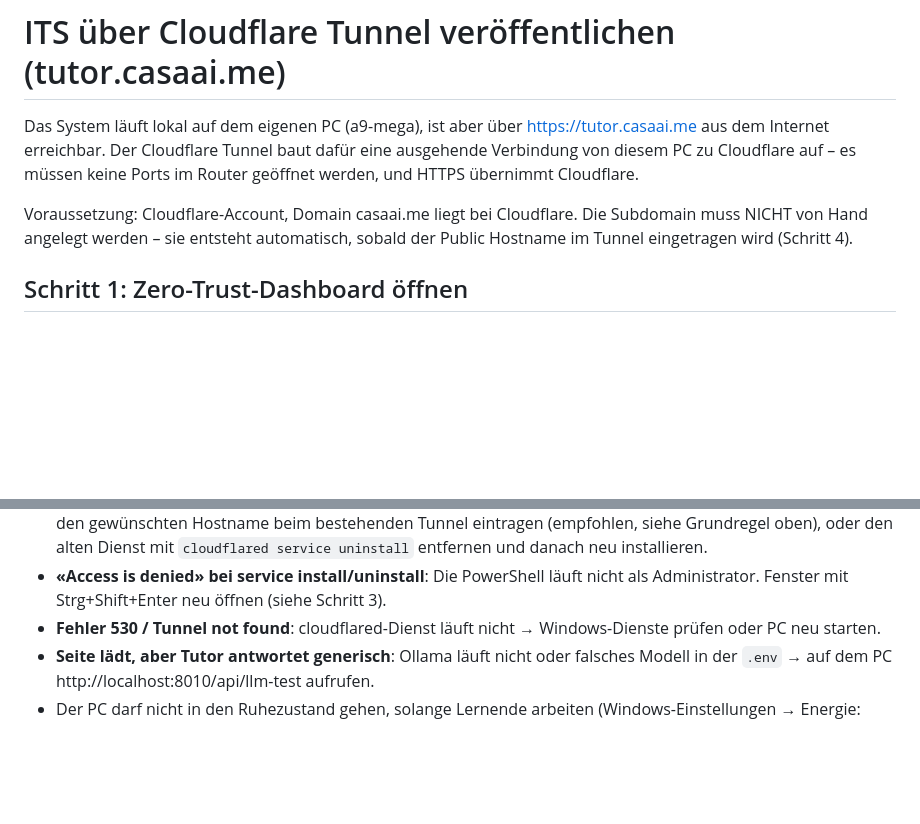
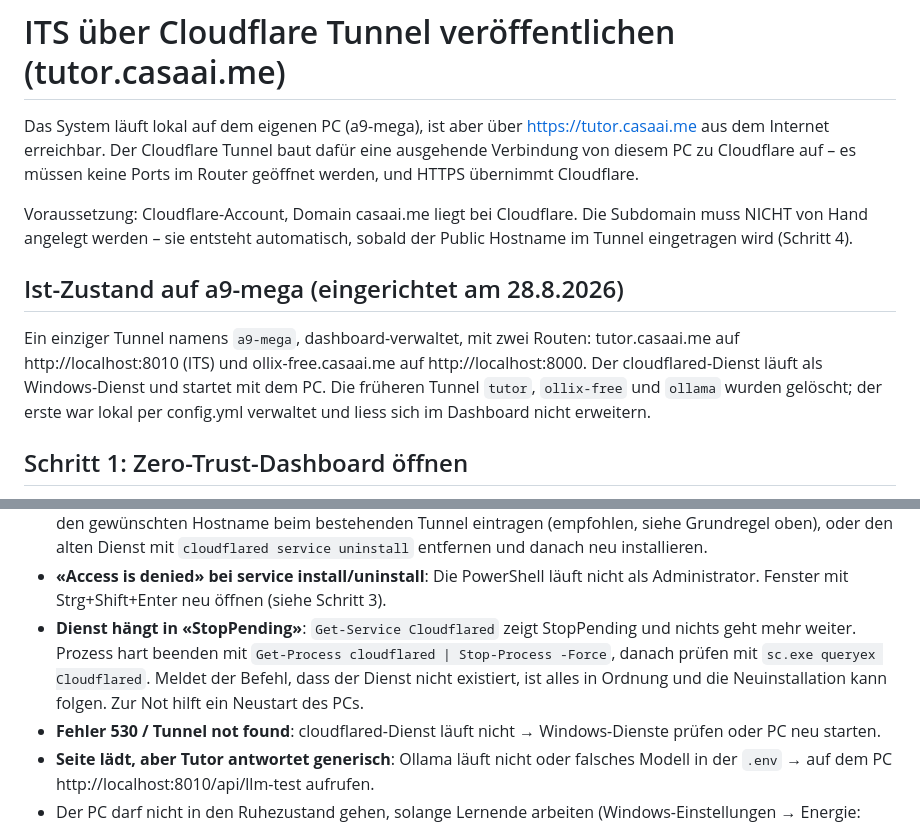
Before and after one commit to roy-franke/its-mvp, a Markdown page: docs/DEPLOYMENT-CLOUDFLARE.md, 2 parts joined by grey strips. Rendered like a GitHub page; blank space fills up the shorter version.

Commit message:
Doku: Ist-Zustand Cloudflare-Tunnel auf a9-mega, Stolperstein StopPending
Co-Authored-By: Claude Fable 5 <noreply@anthropic.com>
Claude-Session: https://claude.ai/code/session_01YWcjYZxpmh2ycB9Sr56NVq

```diff
--- a/docs/DEPLOYMENT-CLOUDFLARE.md
+++ b/docs/DEPLOYMENT-CLOUDFLARE.md
@@ -8,6 +8,15 @@ müssen keine Ports im Router geöffnet werden, und HTTPS übernimmt Cloudflare.
 Voraussetzung: Cloudflare-Account, Domain casaai.me liegt bei Cloudflare.
 Die Subdomain muss NICHT von Hand angelegt werden – sie entsteht automatisch,
 sobald der Public Hostname im Tunnel eingetragen wird (Schritt 4).
+
+## Ist-Zustand auf a9-mega (eingerichtet am 28.8.2026)
+
+Ein einziger Tunnel namens `a9-mega`, dashboard-verwaltet, mit zwei Routen:
+tutor.casaai.me auf http://localhost:8010 (ITS) und ollix-free.casaai.me auf
+http://localhost:8000. Der cloudflared-Dienst läuft als Windows-Dienst und
+startet mit dem PC. Die früheren Tunnel `tutor`, `ollix-free` und `ollama`
+wurden gelöscht; der erste war lokal per config.yml verwaltet und liess sich
+im Dashboard nicht erweitern.
 
 ## Schritt 1: Zero-Trust-Dashboard öffnen
 
@@ -155,6 +164,12 @@ einem Fehler 502.
 - **«Access is denied» bei service install/uninstall**: Die PowerShell läuft
   nicht als Administrator. Fenster mit Strg+Shift+Enter neu öffnen (siehe
   Schritt 3).
+- **Dienst hängt in «StopPending»**: `Get-Service Cloudflared` zeigt
+  StopPending und nichts geht mehr weiter. Prozess hart beenden mit
+  `Get-Process cloudflared | Stop-Process -Force`, danach prüfen mit
+  `sc.exe queryex Cloudflared`. Meldet der Befehl, dass der Dienst nicht
+  existiert, ist alles in Ordnung und die Neuinstallation kann folgen. Zur Not
+  hilft ein Neustart des PCs.
 - **Fehler 530 / Tunnel not found**: cloudflared-Dienst läuft nicht →
   Windows-Dienste prüfen oder PC neu starten.
 - **Seite lädt, aber Tutor antwortet generisch**: Ollama läuft nicht oder
```
Also changed, not shown: docs/HANDOVER.md (+8 -1 lines).
